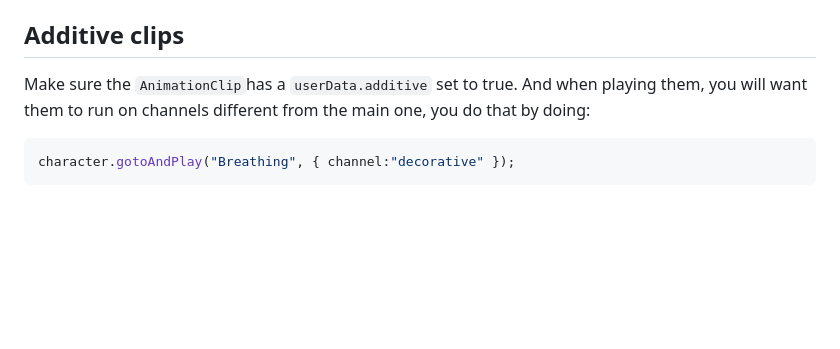
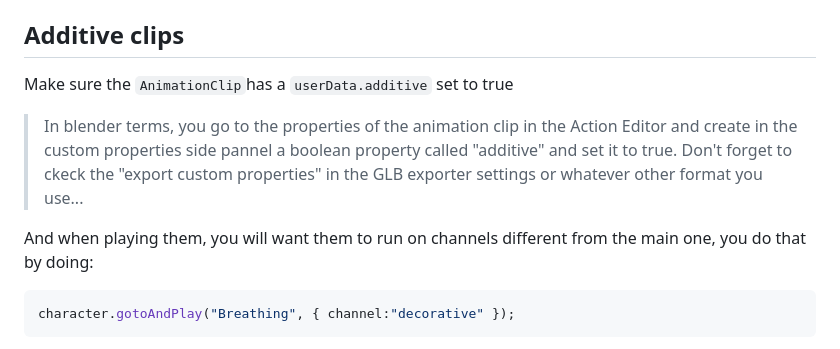
Before and after one commit to bandinopla/threejs-instancedanimatedmesh, a Markdown page: README.md, the part around the change. Rendered like a GitHub page; blank space fills up the shorter version.

Commit message:
doc: clarify how to set the "additive" property on the animation clips

````diff
--- a/README.md
+++ b/README.md
@@ -74,7 +74,11 @@ character.needsUpdate = true; // so the instance position gets updated, otherwis
 - `gotoAndPlay` : will loop
 
 ## Additive clips
-Make sure the `AnimationClip`has a `userData.additive` set to true. And when playing them, you will want them to run on channels different from the main one, you do that by doing:
+Make sure the `AnimationClip`has a `userData.additive` set to true
+
+> In blender terms, you go to the properties of the animation clip in the Action Editor and create in the custom properties side pannel a boolean property called "additive" and set it to true. Don't forget to ckeck the "export custom properties" in the GLB exporter settings or whatever other format you use...
+
+And when playing them, you will want them to run on channels different from the main one, you do that by doing:
 ```js
 character.gotoAndPlay("Breathing", { channel:"decorative" });
 ```
````
